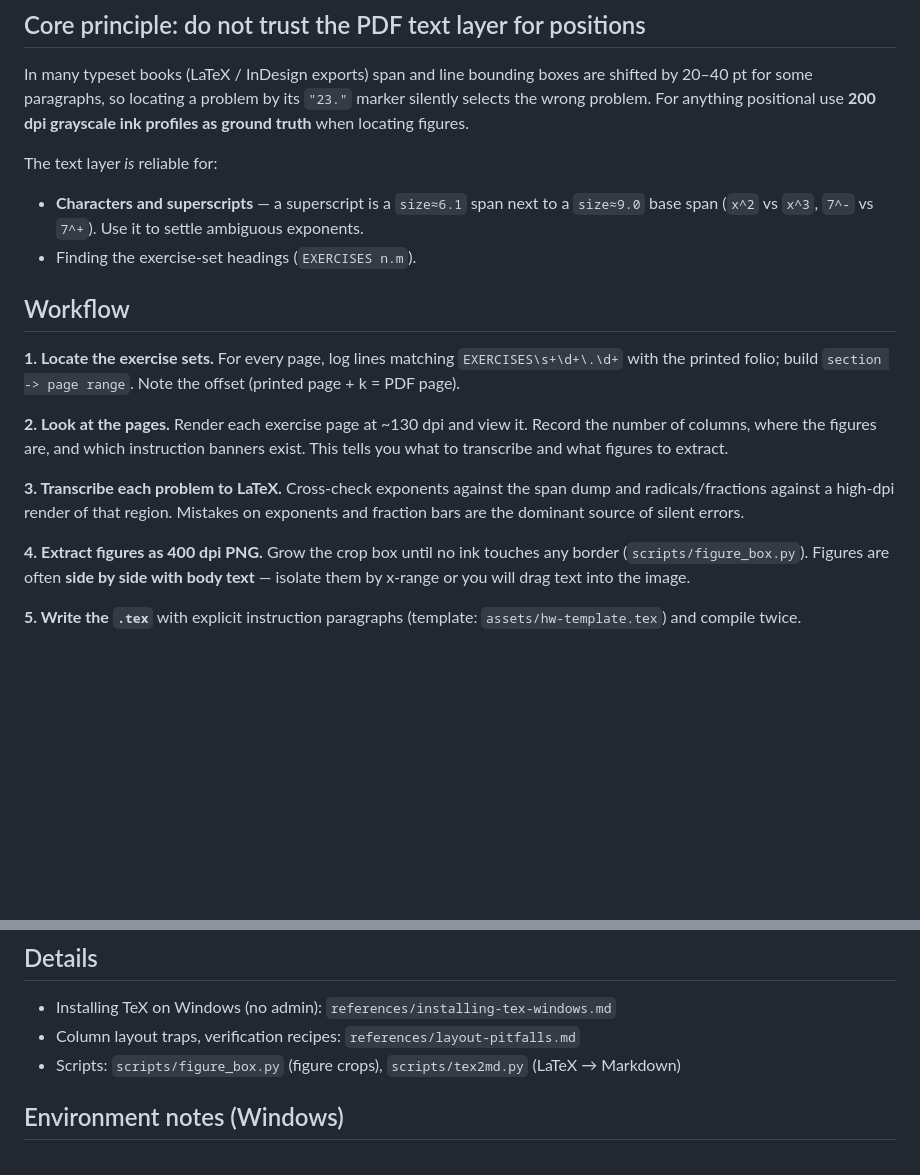
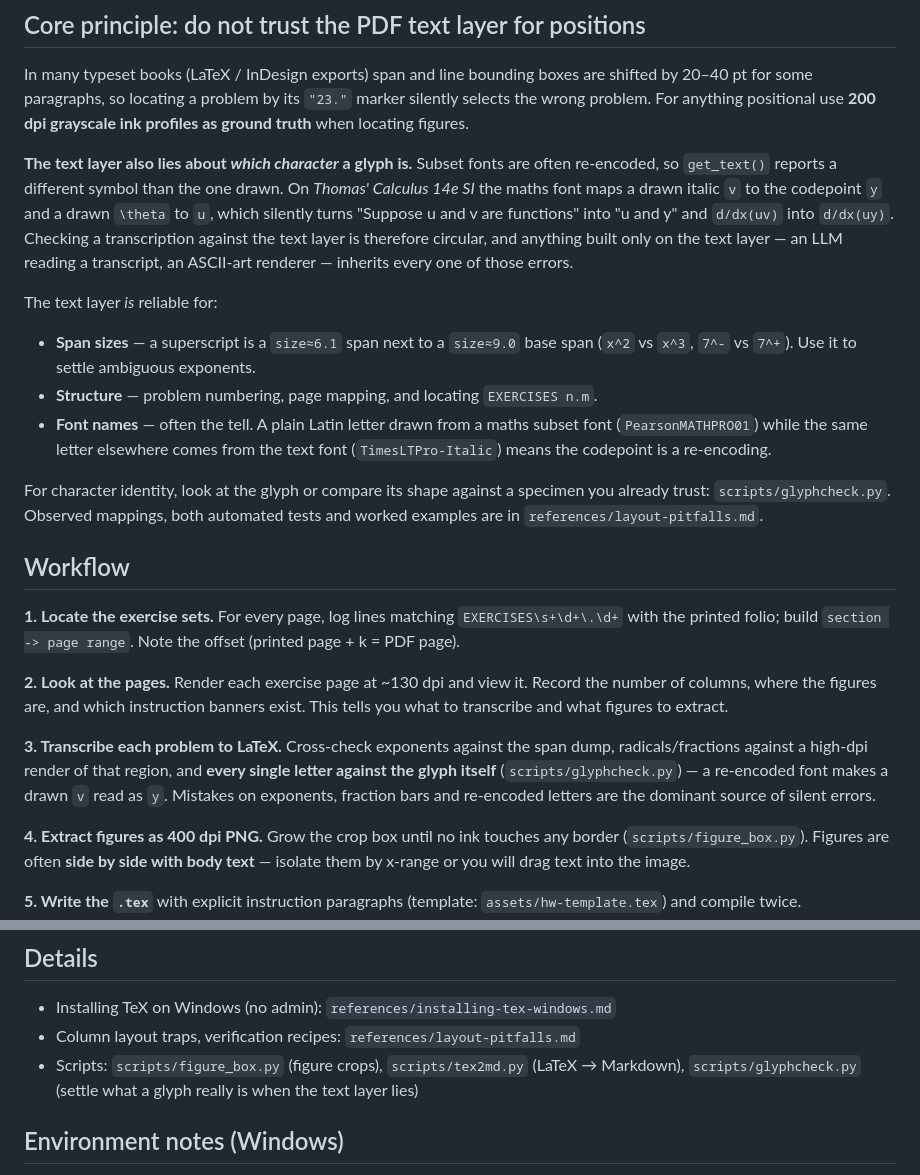
Before and after one commit to YttriumWillow/textbook-exercise-extractor, a Markdown page: SKILL.md, 2 parts joined by grey strips. Rendered like a GitHub page; blank space fills up the shorter version.

```diff
--- a/SKILL.md
+++ b/SKILL.md
@@ -48,10 +48,25 @@ In many typeset books (LaTeX / InDesign exports) span and line bounding boxes ar
 wrong problem. For anything positional use **200 dpi grayscale ink profiles as ground truth**
 when locating figures.
 
+**The text layer also lies about *which character* a glyph is.** Subset fonts are often
+re-encoded, so `get_text()` reports a different symbol than the one drawn. On *Thomas' Calculus
+14e SI* the maths font maps a drawn italic `v` to the codepoint `y` and a drawn `\theta` to `u`,
+which silently turns "Suppose u and v are functions" into "u and y" and `d/dx(uv)` into
+`d/dx(uy)`. Checking a transcription against the text layer is therefore circular, and anything
+built only on the text layer — an LLM reading a transcript, an ASCII-art renderer — inherits
+every one of those errors.
+
 The text layer *is* reliable for:
-- **Characters and superscripts** — a superscript is a `size≈6.1` span next to a `size≈9.0`
-  base span (`x^2` vs `x^3`, `7^-` vs `7^+`). Use it to settle ambiguous exponents.
-- Finding the exercise-set headings (`EXERCISES n.m`).
+- **Span sizes** — a superscript is a `size≈6.1` span next to a `size≈9.0` base span
+  (`x^2` vs `x^3`, `7^-` vs `7^+`). Use it to settle ambiguous exponents.
+- **Structure** — problem numbering, page mapping, and locating `EXERCISES n.m`.
+- **Font names** — often the tell. A plain Latin letter drawn from a maths subset font
+  (`PearsonMATHPRO01`) while the same letter elsewhere comes from the text font
+  (`TimesLTPro-Italic`) means the codepoint is a re-encoding.
+
+For character identity, look at the glyph or compare its shape against a specimen you already
+trust: `scripts/glyphcheck.py`. Observed mappings, both automated tests and worked examples are
+in `references/layout-pitfalls.md`.
 
 ## Workflow
 
@@ -62,9 +77,11 @@ with the printed folio; build `section -> page range`. Note the offset (printed
 of columns, where the figures are, and which instruction banners exist. This tells you what
 to transcribe and what figures to extract.
 
-**3. Transcribe each problem to LaTeX.** Cross-check exponents against the span dump and
-radicals/fractions against a high-dpi render of that region. Mistakes on exponents and
-fraction bars are the dominant source of silent errors.
+**3. Transcribe each problem to LaTeX.** Cross-check exponents against the span dump,
+radicals/fractions against a high-dpi render of that region, and **every single letter against
+the glyph itself** (`scripts/glyphcheck.py`) — a re-encoded font makes a drawn `v` read as `y`.
+Mistakes on exponents, fraction bars and re-encoded letters are the dominant source of silent
+errors.
 
 **4. Extract figures as 400 dpi PNG.** Grow the crop box until no ink touches any border
 (`scripts/figure_box.py`). Figures are often **side by side with body text** — isolate
@@ -157,7 +174,8 @@ Full steps and post-install fixes: `references/installing-tex-windows.md`.
 
 - Installing TeX on Windows (no admin): `references/installing-tex-windows.md`
 - Column layout traps, verification recipes: `references/layout-pitfalls.md`
-- Scripts: `scripts/figure_box.py` (figure crops), `scripts/tex2md.py` (LaTeX → Markdown)
+- Scripts: `scripts/figure_box.py` (figure crops), `scripts/tex2md.py` (LaTeX → Markdown),
+  `scripts/glyphcheck.py` (settle what a glyph really is when the text layer lies)
 
 ## Environment notes (Windows)
 
```
Also changed, not shown: README.md (+5 -0 lines), references/layout-pitfalls.md (+61 -0 lines).
